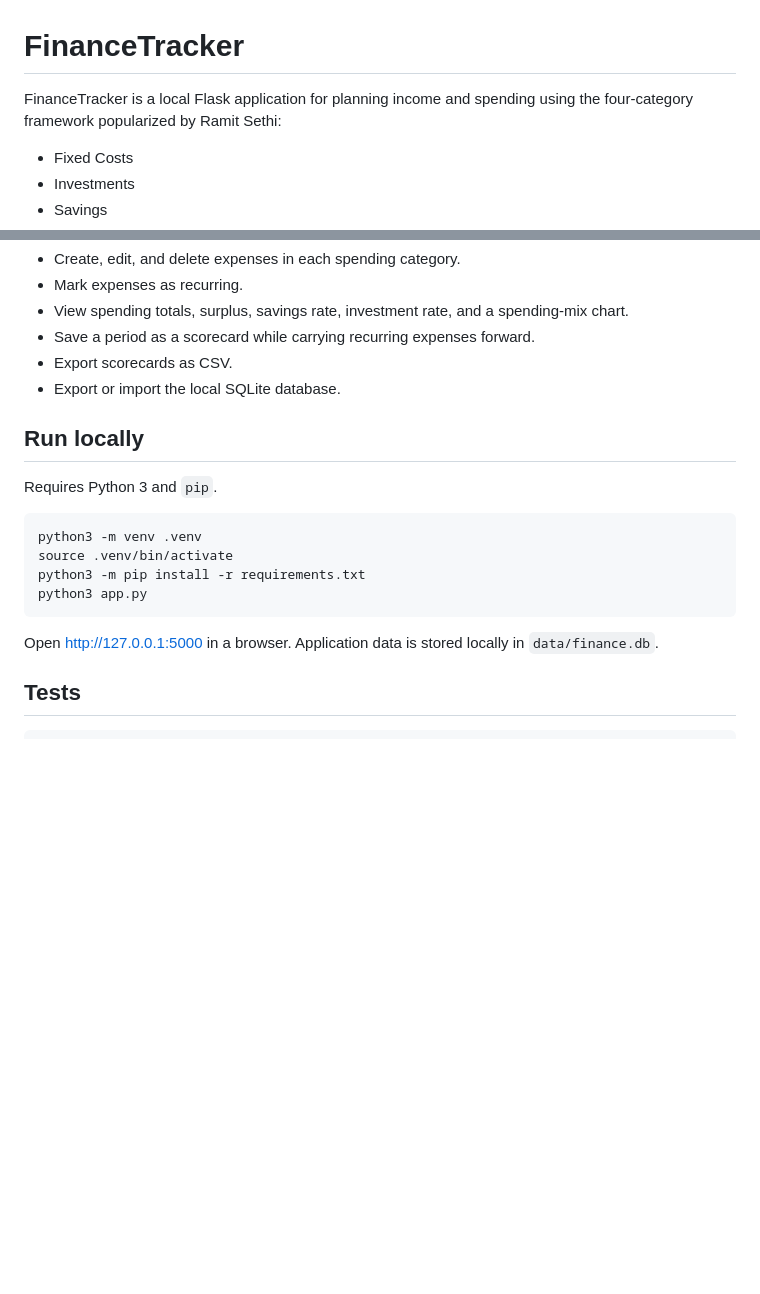
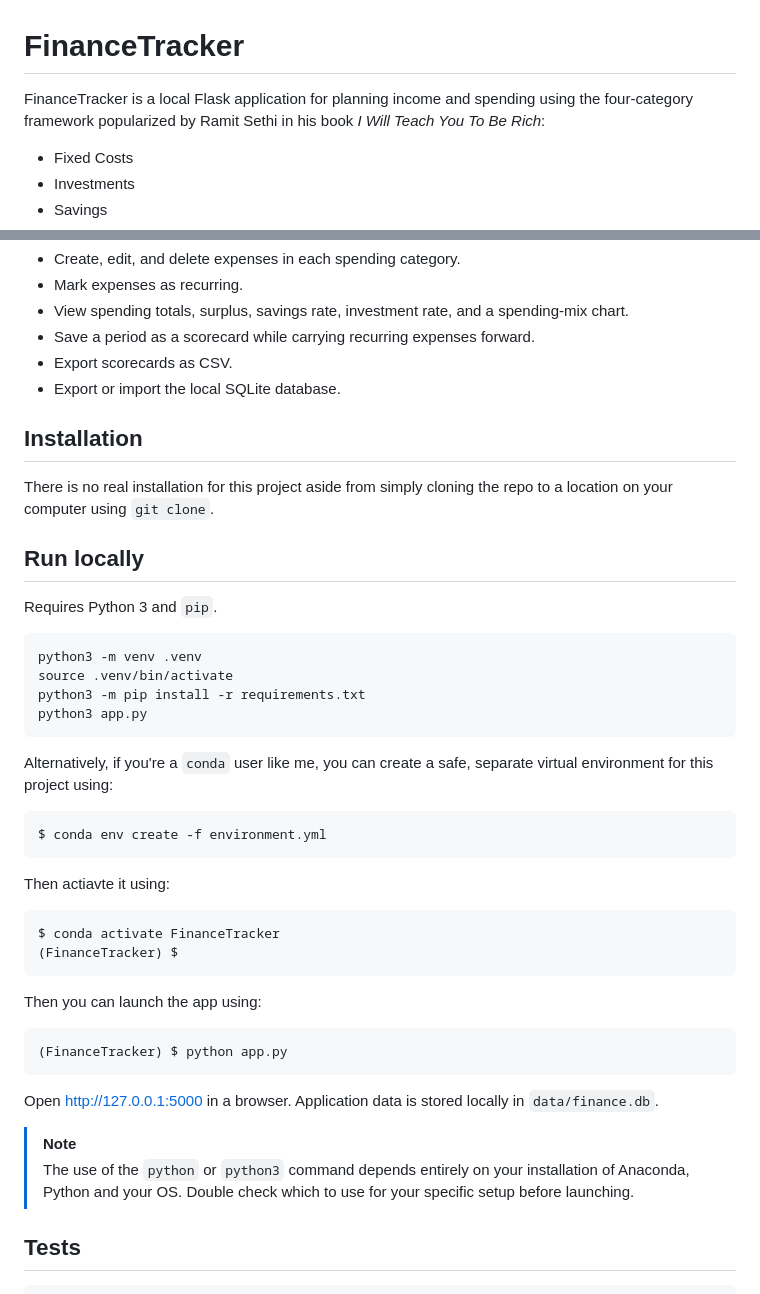
Before and after one commit to EKHess/FinanceTracker, a Markdown page: README.md, 2 parts joined by grey strips. GitHub-like rendering; blank space fills up the shorter version.

Commit message:
Updated README with additional startup instructions.

````diff
--- a/README.md
+++ b/README.md
@@ -1,6 +1,6 @@
 # FinanceTracker
 
-FinanceTracker is a local Flask application for planning income and spending using the four-category framework popularized by Ramit Sethi:
+FinanceTracker is a local Flask application for planning income and spending using the four-category framework popularized by Ramit Sethi in his book *I Will Teach You To Be Rich*:
 
 - Fixed Costs
 - Investments
@@ -113,6 +113,9 @@ Canada's federal and ten provincial rulesets are seeded for 2026. Rulesets are s
 - Export scorecards as CSV.
 - Export or import the local SQLite database.
 
+## Installation
+There is no real installation for this project aside from simply cloning the repo to a location on your computer using `git clone`.
+
 ## Run locally
 
 Requires Python 3 and `pip`.
@@ -124,7 +127,29 @@ python3 -m pip install -r requirements.txt
 python3 app.py
 ```
 
+Alternatively, if you're a `conda` user like me, you can create a safe, separate virtual environment for this project using:
+
+```bash
+$ conda env create -f environment.yml
+```
+
+Then actiavte it using:
+
+```bash
+$ conda activate FinanceTracker
+(FinanceTracker) $
+```
+
+Then you can launch the app using:
+
+```bash
+(FinanceTracker) $ python app.py
+```
+
 Open <http://127.0.0.1:5000> in a browser. Application data is stored locally in `data/finance.db`.
+
+> [!NOTE]
+> The use of the `python` or `python3` command depends entirely on your installation of Anaconda, Python and your OS. Double check which to use for your specific setup before launching.
 
 ## Tests
 
````
Also changed, not shown: ideas.md (added, +18 -0 lines).
